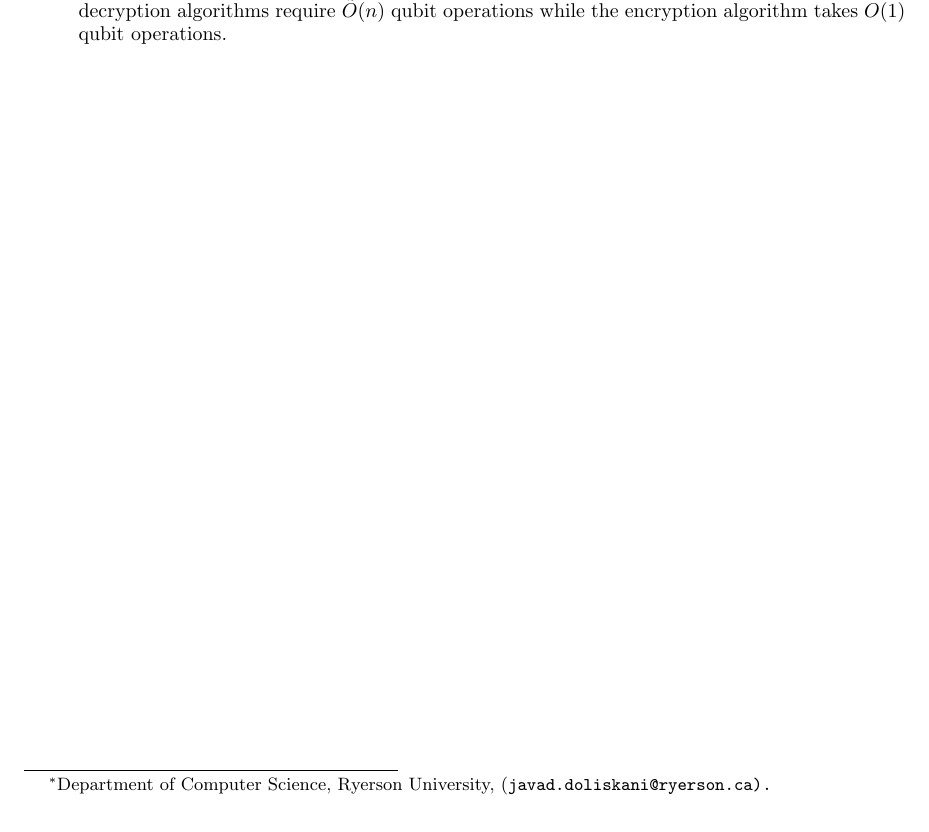
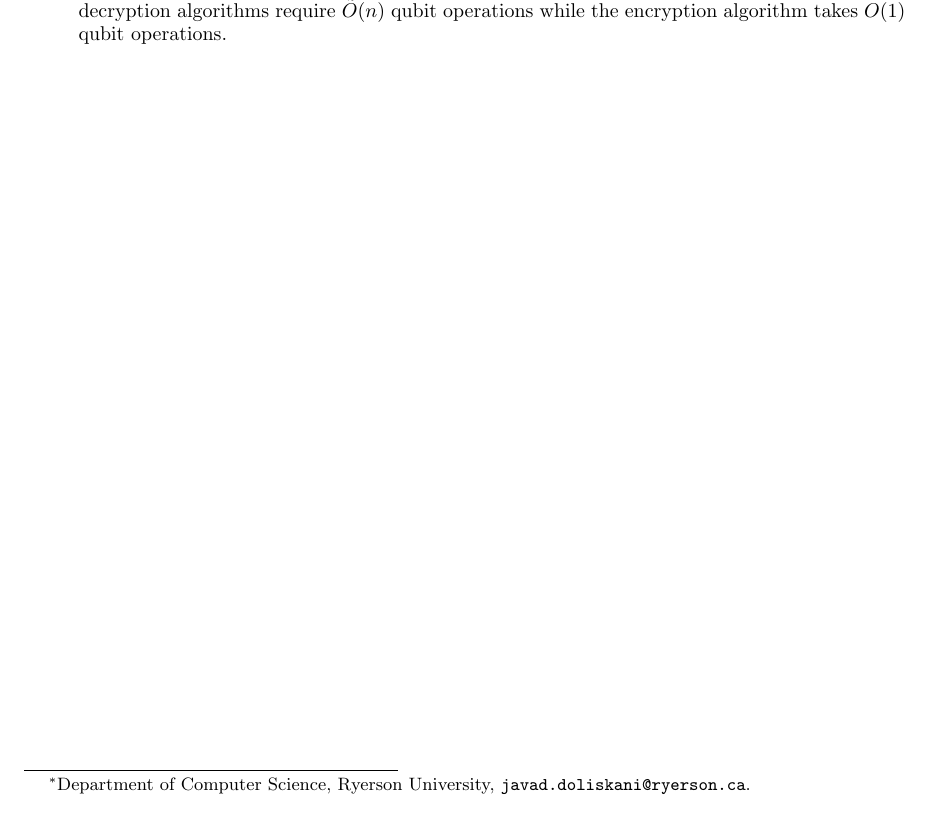
Before and after one commit to jake-doliskani/quantum_pke_lwe, a LaTeX paper (main.tex): part of page 1 of 28, cut so that both start at the same text. Compiled offline with pdfLaTeX.

Commit message:
Fix a typo

```diff
--- a/main.tex
+++ b/main.tex
@@ -117,7 +117,7 @@
 
 \author{
 	Javad Doliskani\thanks{Department of Computer Science, Ryerson University,
-	(\tt{javad.doliskani@ryerson.ca}).}
+	{\tt javad.doliskani@ryerson.ca}.}
 }
 
 \date{}
```
